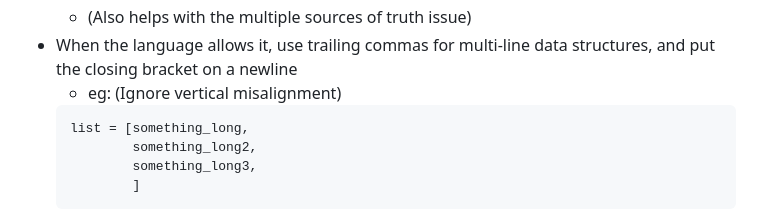
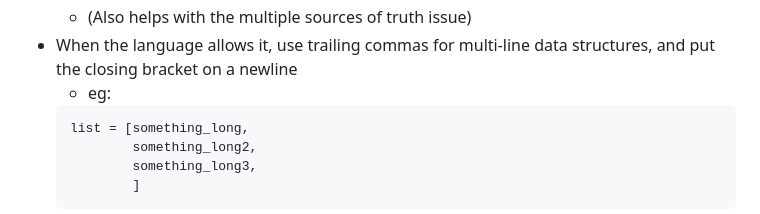
Before and after one commit to alec-zaiane/project-mod-firebrick, a Markdown page: docs/conventions-contract.md, the part around the change. Drawn GitHub-style.

Commit message:
docs: remove disclaimer from previous edit

````diff
--- a/docs/conventions-contract.md
+++ b/docs/conventions-contract.md
@@ -80,7 +80,7 @@ It will be reviewed by someone else - they can add comments to specific lines of
 	- Config files as code (eg `settings.py`) is okay, as long as they don't contain logic beyond what is needed to declare the configuration
 	- (Also helps with the multiple sources of truth issue)
 - When the language allows it, use trailing commas for multi-line data structures, and put the closing bracket on a newline
-	- eg: (Ignore vertical misalignment)
+	- eg:
 	```
 	list = [something_long,
 	        something_long2,
````
